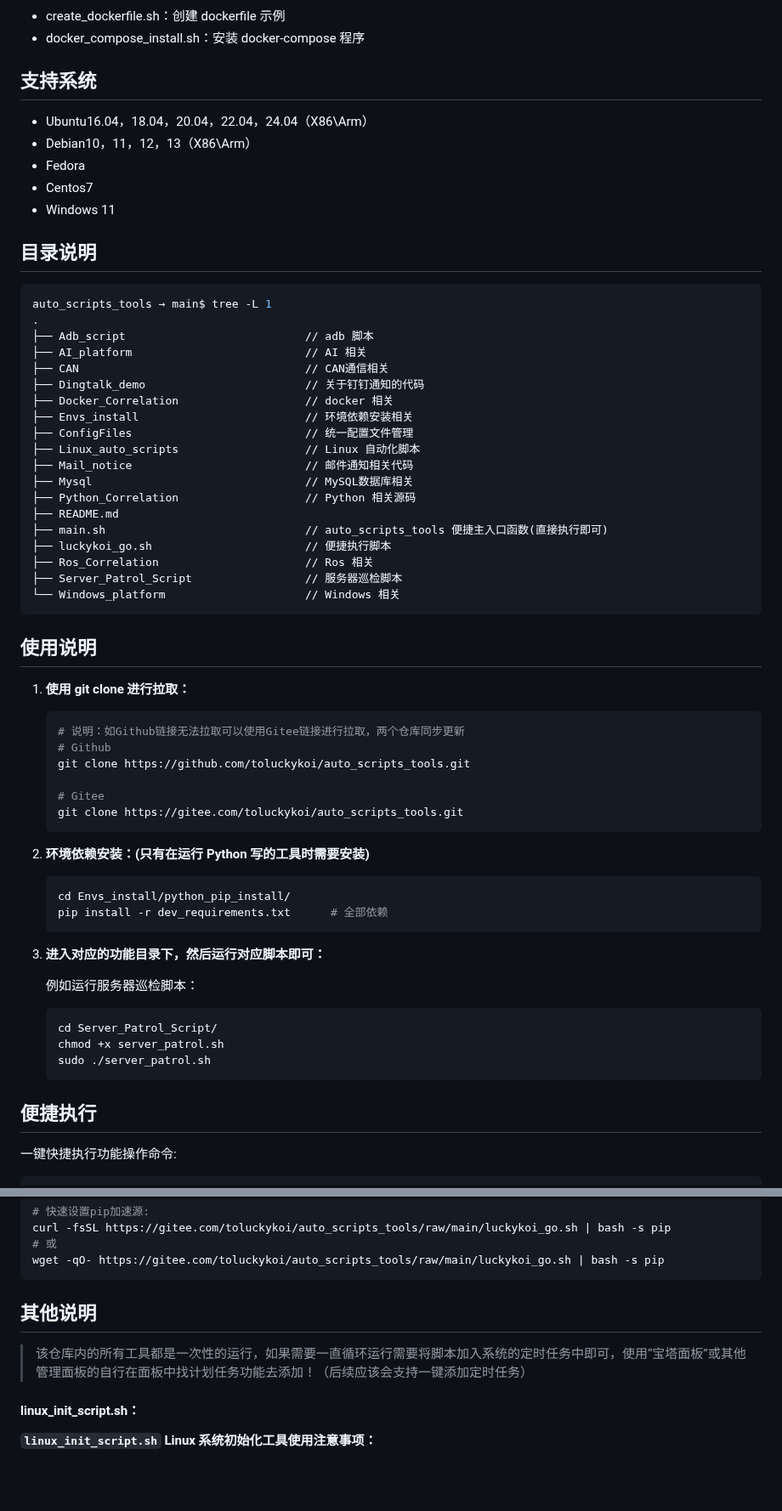
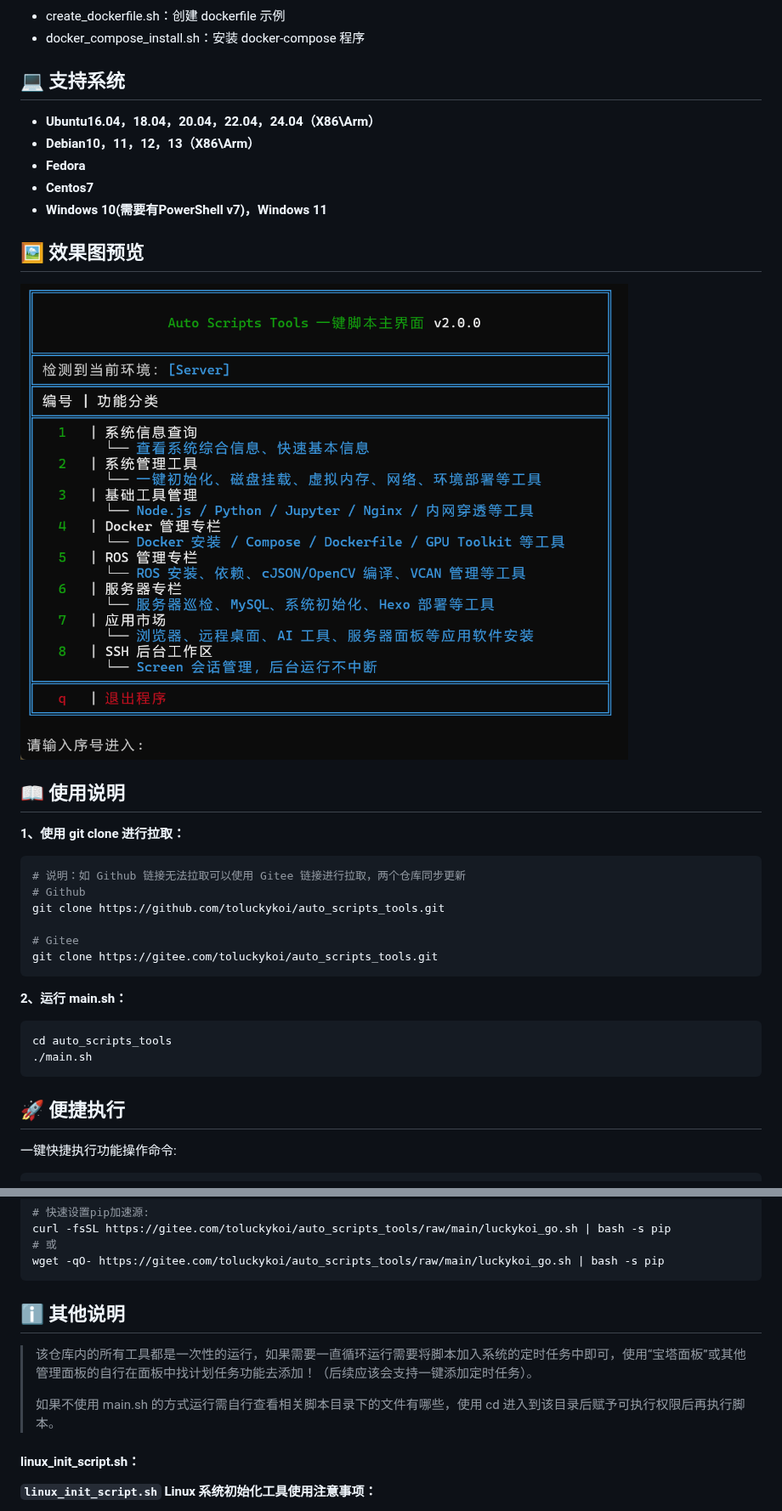
Before and after one commit to toluckykoi/auto_scripts_tools, a Markdown page: README.md, 2 parts joined by grey strips. Shown at 85% size. Drawn GitHub-style; pictures changed too: ConfigFiles/assets/main.png (added); blank space fills up the shorter version.

Commit message:
feat: 增加入口脚本交互执行

````diff
--- a/README.md
+++ b/README.md
@@ -70,75 +70,45 @@ Linux_auto_scripts 中包含： **Linux 系统初始化脚本、Linux 软件一
 
 
 
-## 支持系统
+## 💻 支持系统
 
-+ Ubuntu16.04，18.04，20.04，22.04，24.04（X86\Arm）
-+ Debian10，11，12，13（X86\Arm）
-+ Fedora
-+ Centos7
-+ Windows 11
++ **Ubuntu16.04，18.04，20.04，22.04，24.04（X86\Arm）**
++ **Debian10，11，12，13（X86\Arm）**
++ **Fedora**
++ **Centos7**
++ **Windows 10(需要有PowerShell v7)，Windows 11**
 
 
 
-## 目录说明
+## 🖼️ 效果图预览
 
-```bash
-auto_scripts_tools → main$ tree -L 1
-.
-├── Adb_script                           // adb 脚本
-├── AI_platform                          // AI 相关
-├── CAN                                  // CAN通信相关
-├── Dingtalk_demo                        // 关于钉钉通知的代码
-├── Docker_Correlation                   // docker 相关
-├── Envs_install                         // 环境依赖安装相关
-├── ConfigFiles                          // 统一配置文件管理
-├── Linux_auto_scripts                   // Linux 自动化脚本
-├── Mail_notice                          // 邮件通知相关代码
-├── Mysql                                // MySQL数据库相关
-├── Python_Correlation                   // Python 相关源码
-├── README.md
-├── main.sh                              // auto_scripts_tools 便捷主入口函数(直接执行即可)
-├── luckykoi_go.sh                       // 便捷执行脚本
-├── Ros_Correlation                      // Ros 相关
-├── Server_Patrol_Script                 // 服务器巡检脚本
-└── Windows_platform                     // Windows 相关
+<img src="./ConfigFiles/assets/main.png" alt="image-20260726191800668" style="zoom: 50%;" />
+
+
+
+## 📖 使用说明
+
+**1、使用 git clone 进行拉取：**
+
+```shell
+# 说明：如 Github 链接无法拉取可以使用 Gitee 链接进行拉取，两个仓库同步更新
+# Github
+git clone https://github.com/toluckykoi/auto_scripts_tools.git
+
+# Gitee
+git clone https://gitee.com/toluckykoi/auto_scripts_tools.git
+```
+
+**2、运行 main.sh：**
+
+```shell
+cd auto_scripts_tools
+./main.sh
 ```
 
 
 
-## 使用说明
-
-1. **使用 git clone 进行拉取：**
-
-   ```shell
-   # 说明：如Github链接无法拉取可以使用Gitee链接进行拉取，两个仓库同步更新
-   # Github
-   git clone https://github.com/toluckykoi/auto_scripts_tools.git
-
-   # Gitee
-   git clone https://gitee.com/toluckykoi/auto_scripts_tools.git
-   ```
-
-2. **环境依赖安装：(只有在运行 Python 写的工具时需要安装)**
-
-   ```shell
-   cd Envs_install/python_pip_install/
-   pip install -r dev_requirements.txt		# 全部依赖
-   ```
-
-3. **进入对应的功能目录下，然后运行对应脚本即可：**
-
-   例如运行服务器巡检脚本：
-
-   ```shell
-   cd Server_Patrol_Script/
-   chmod +x server_patrol.sh
-   sudo ./server_patrol.sh
-   ```
-
-
-
-## 便捷执行
+## 🚀 便捷执行
 
 一键快捷执行功能操作命令:
 
@@ -161,9 +131,11 @@ wget -qO- https://gitee.com/toluckykoi/auto_scripts_tools/raw/main/luckykoi_go.s
 
 
 
-## 其他说明
+## ℹ️ 其他说明
 
-> 该仓库内的所有工具都是一次性的运行，如果需要一直循环运行需要将脚本加入系统的定时任务中即可，使用“宝塔面板”或其他管理面板的自行在面板中找计划任务功能去添加！（后续应该会支持一键添加定时任务）
+> 该仓库内的所有工具都是一次性的运行，如果需要一直循环运行需要将脚本加入系统的定时任务中即可，使用“宝塔面板”或其他管理面板的自行在面板中找计划任务功能去添加！（后续应该会支持一键添加定时任务）。
+>
+> 如果不使用 main.sh 的方式运行需自行查看相关脚本目录下的文件有哪些，使用 cd 进入到该目录后赋予可执行权限后再执行脚本。
 
 
 
````
Also changed, not shown: other parts of README.md (+5 -4 lines), 1 other file.
